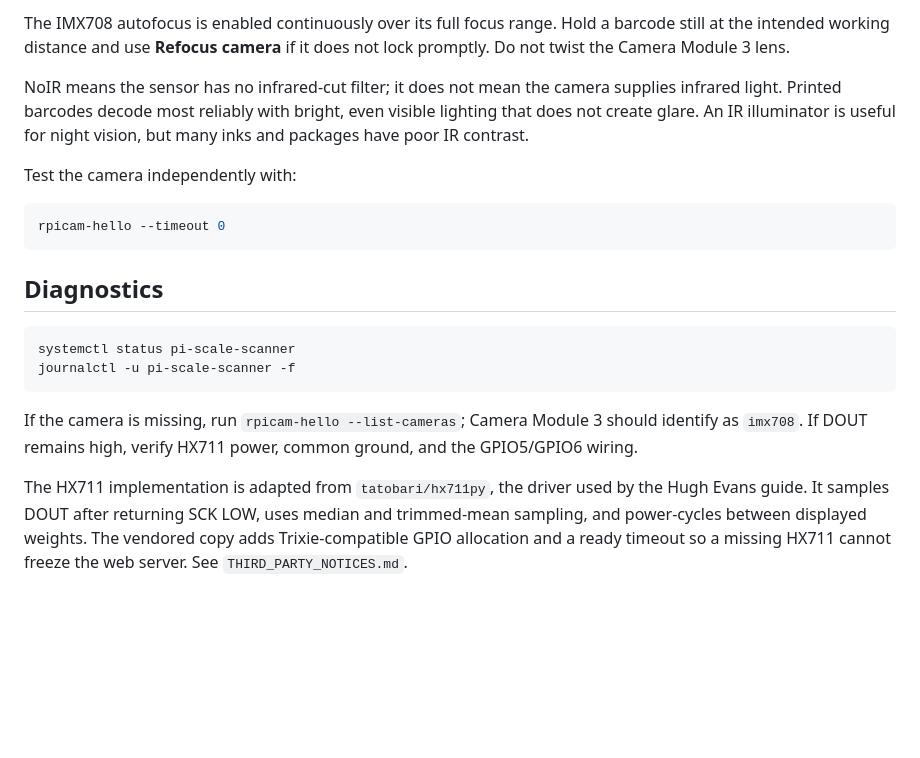
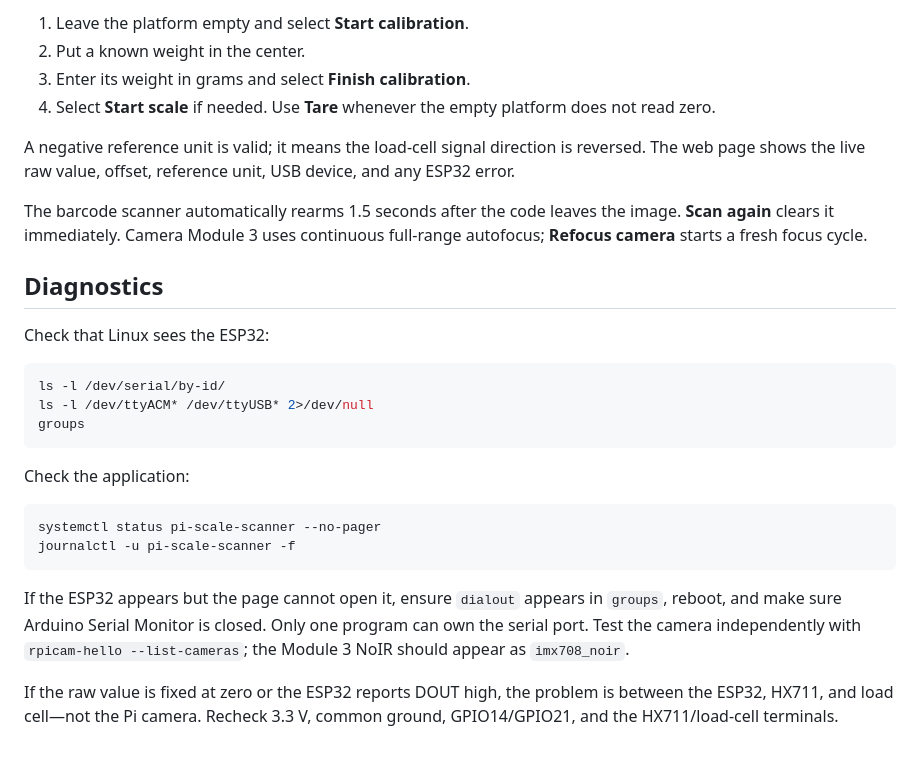
Before and after one commit to jig0901/PiScaleScanner_Camera3_NoIR, a Markdown page: README.md, the part around one of its changes. GitHub-like rendering; blank space fills up the shorter version.

Commit message:
Move HX711 reads to ESP32 USB bridge

````diff
--- a/README.md
+++ b/README.md
@@ -82,32 +56,40 @@ guide's HX711 power-down/power-up sequence between displayed weights.
 
-The IMX708 autofocus is enabled continuously over its full focus range. Hold a
-barcode still at the intended working distance and use **Refocus camera** if it
-does not lock promptly. Do not twist the Camera Module 3 lens.
+1. Leave the platform empty and select **Start calibration**.
+2. Put a known weight in the center.
+3. Enter its weight in grams and select **Finish calibration**.
+4. Select **Start scale** if needed. Use **Tare** whenever the empty platform
+   does not read zero.
 
-NoIR means the sensor has no infrared-cut filter; it does not mean the camera
-supplies infrared light. Printed barcodes decode most reliably with bright,
-even visible lighting that does not create glare. An IR illuminator is useful
-for night vision, but many inks and packages have poor IR contrast.
+A negative reference unit is valid; it means the load-cell signal direction is
+reversed. The web page shows the live raw value, offset, reference unit, USB
+device, and any ESP32 error.
 
-Test the camera independently with:
-
-```bash
-rpicam-hello --timeout 0
-```
+The barcode scanner automatically rearms 1.5 seconds after the code leaves the
+image. **Scan again** clears it immediately. Camera Module 3 uses continuous
+full-range autofocus; **Refocus camera** starts a fresh focus cycle.
 
 ## Diagnostics
 
+Check that Linux sees the ESP32:
+
 ```bash
-systemctl status pi-scale-scanner
+ls -l /dev/serial/by-id/
+ls -l /dev/ttyACM* /dev/ttyUSB* 2>/dev/null
+groups
+```
+
+Check the application:
+
+```bash
+systemctl status pi-scale-scanner --no-pager
 journalctl -u pi-scale-scanner -f
 ```
 
-If the camera is missing, run `rpicam-hello --list-cameras`; Camera Module 3
-should identify as `imx708`. If DOUT remains high, verify HX711 power, common
-ground, and the GPIO5/GPIO6 wiring.
+If the ESP32 appears but the page cannot open it, ensure `dialout` appears in
+`groups`, reboot, and make sure Arduino Serial Monitor is closed. Only one
+program can own the serial port. Test the camera independently with
+`rpicam-hello --list-cameras`; the Module 3 NoIR should appear as `imx708_noir`.
 
-The HX711 implementation is adapted from `tatobari/hx711py`, the driver used by
-the Hugh Evans guide. It samples DOUT after returning SCK LOW, uses median and
-trimmed-mean sampling, and power-cycles between displayed weights. The vendored
-copy adds Trixie-compatible GPIO allocation and a ready timeout so a missing
-HX711 cannot freeze the web server. See `THIRD_PARTY_NOTICES.md`.
+If the raw value is fixed at zero or the ESP32 reports DOUT high, the problem is
+between the ESP32, HX711, and load cell—not the Pi camera. Recheck 3.3 V, common
+ground, GPIO14/GPIO21, and the HX711/load-cell terminals.
````
Also changed, not shown: other parts of README.md (+39 -65 lines).
